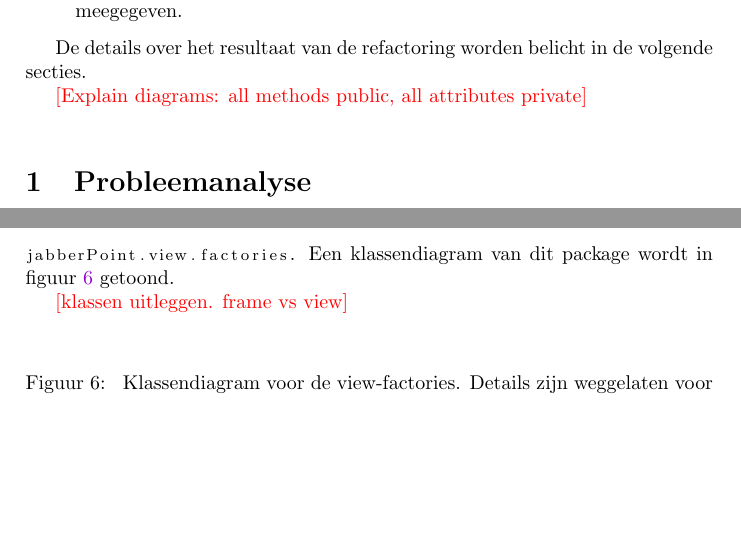
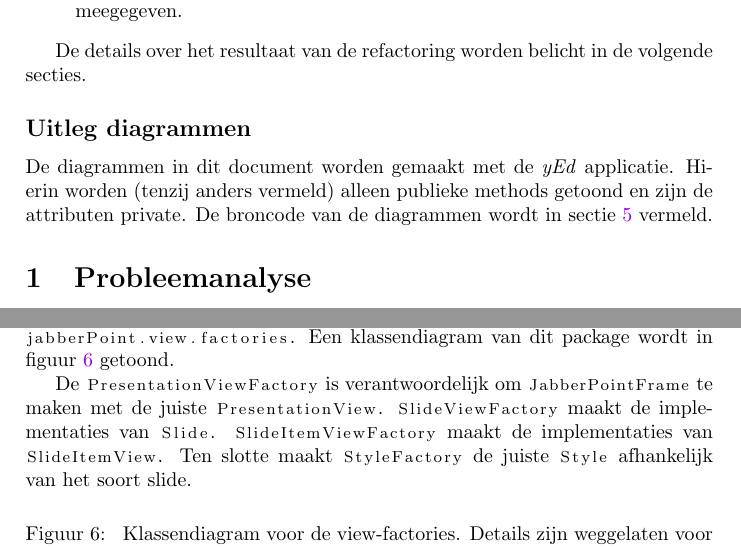
Before and after one commit to DanielSchiavini/design-patterns-assignment, a LaTeX problem sheet (Report/final-assignment-report.tex): two parts of pages 2 and 10 of 15, joined at a grey line, cut so that both start at the same text, the shorter picture padded with empty space. Compiled offline with pdfLaTeX.

Commit message:
Explain view factories

```diff
--- a/Report/final-assignment-report.tex
+++ b/Report/final-assignment-report.tex
@@ -158,7 +158,10 @@
 
 	De details over het resultaat van de refactoring worden belicht in de volgende secties.
 
-	\todo{Explain diagrams: all methods public, all attributes private}
+	\subsection*{Uitleg diagrammen}
+		De diagrammen in dit document worden gemaakt met de \textit{yEd} applicatie.
+		Hierin worden (tenzij anders vermeld) alleen publieke methods getoond en zijn de attributen private.
+		De broncode van de diagrammen wordt in sectie~\ref{sec:source} vermeld.
 
 \section{Probleemanalyse}
     \label{sec:probleemanalyse}
@@ -355,7 +358,10 @@
 			De view factories worden gegroepeerd in het package \code{jabberPoint.view.factories}.
 			Een klassendiagram van dit package wordt in figuur~\ref{diagram:view-factories} getoond.
 
-			\todo{klassen uitleggen. frame vs view}
+			De \code{PresentationViewFactory} is verantwoordelijk om \code{JabberPointFrame} te maken met de juiste \code{PresentationView}.
+			\code{SlideViewFactory} maakt de implementaties van \code{Slide}.
+			\code{SlideItemViewFactory} maakt de implementaties van \code{SlideItemView}.
+			Ten slotte maakt \code{StyleFactory} de juiste \code{Style} afhankelijk van het soort slide.
 
 			\diagram[0.9]{view-factories}{
 				Klassendiagram voor de view-factories.\label{diagram:view-factories}
```
Also changed, not shown: Report/Diagrams/jabberPoint-packages.pdf, Report/Diagrams/view-factories.pdf, Report/final-assignment-report.tex (2 more changed lines), 2 other files.
